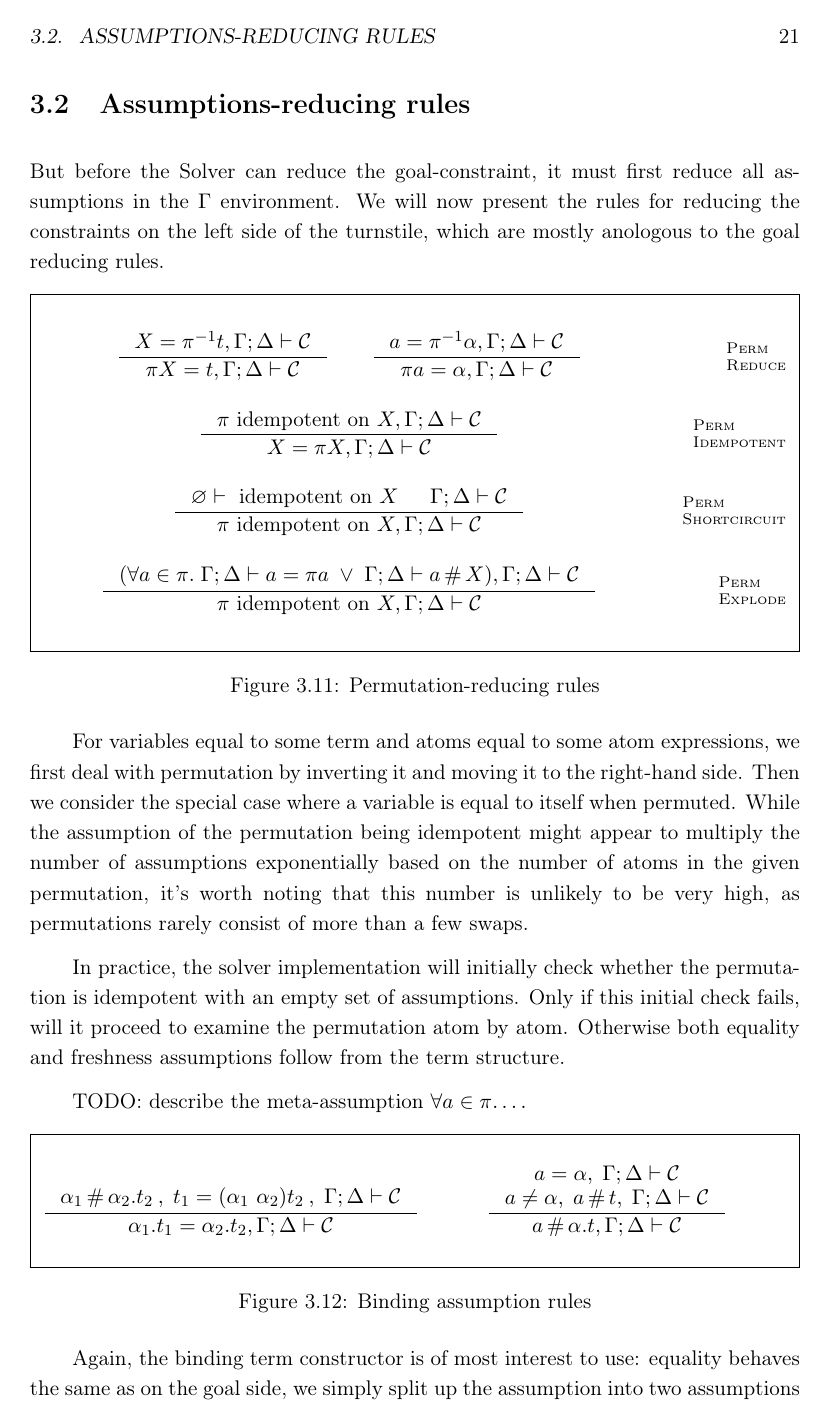
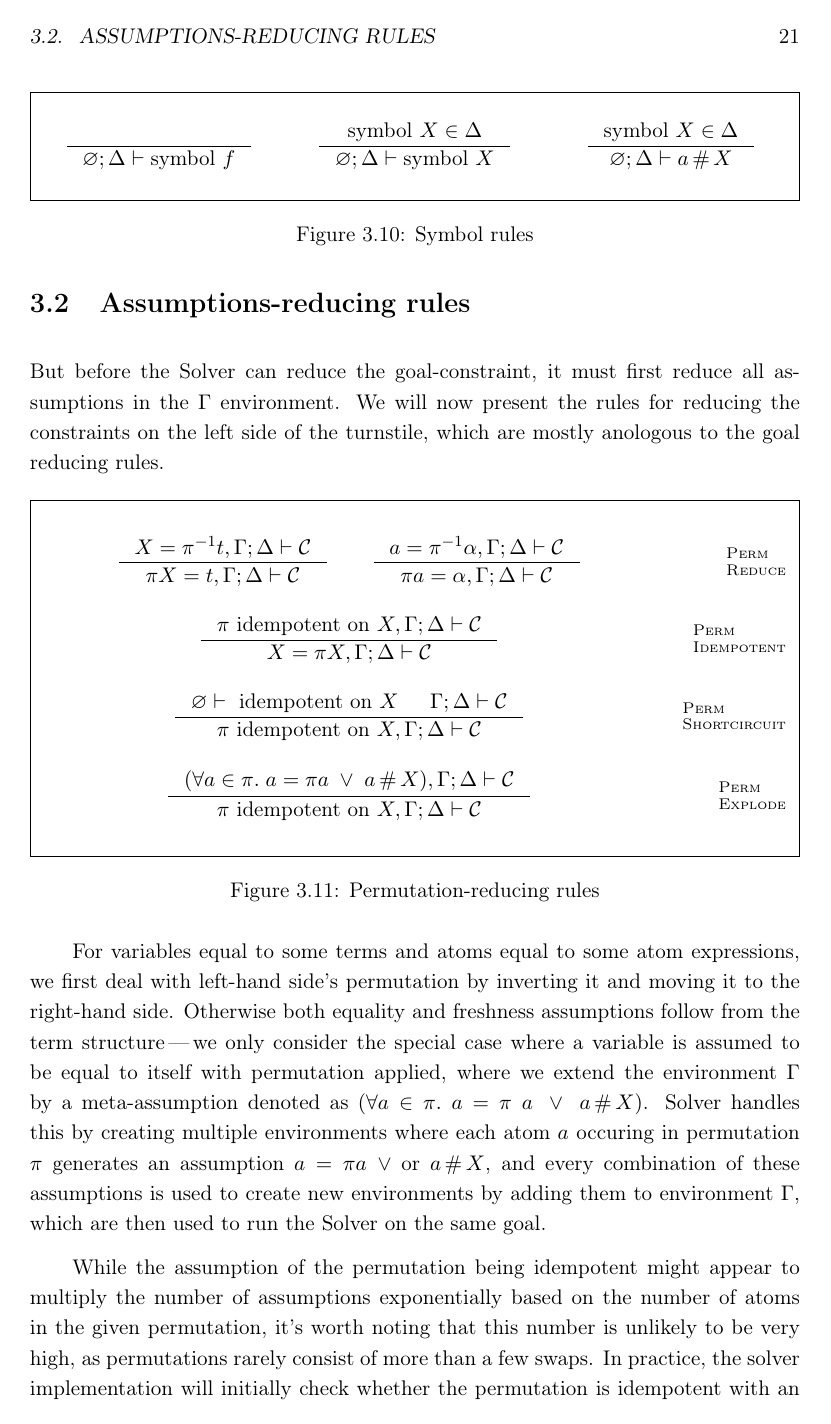
Before and after one commit to dgulczynski/nominal, a LaTeX thesis (thesis/thesis.tex): page 21 of 69 before the commit and page 21 of 71 after it. Compiled offline with pdfLaTeX.

Commit message:
Improve solver rules

```diff
--- a/thesis/thesis.tex
+++ b/thesis/thesis.tex
@@ -1085,17 +1089,17 @@ which are mostly anologous to the goal reducing rules.
   \caption{Permutation-reducing rules}
   \label{fig:perm-reduction}
 \end{figure}
-For variables equal to some term and atoms equal to some atom expressions,
-we first deal with permutation by inverting it and moving it to the right-hand side.
-Then we consider the special case where a variable is equal to itself when permuted.
+For variables equal to some terms and atoms equal to some atom expressions,
+we first deal with left-hand side's permutation by inverting it and moving it to the right-hand side.
+Otherwise both equality and freshness assumptions follow from the term structure\-we only consider the special case where a variable is assumed to be equal to itself with permutation applied, where we extend the environment $\cEnv$ by a meta-assumption denoted as
+$(\forall \atomv \in \perm.\;\atomv = \perm \apperm \atomv \;\vee\;\atomv \cfresh \termv)$.
+Solver handles this by creating multiple environments where each atom $\atomv$ occuring in permutation $\perm$ generates an assumption $\atomv = \pi \atomv \;\vee$ or $\atomv \cfresh \termv$, and every combination of these assumptions is used to create new environments by
+adding them to environment $\cEnv$, which are then used to run the Solver on the same goal.
+
 While the assumption of the permutation being idempotent might appear to multiply the number of assumptions exponentially based on the number of atoms in the given permutation,
 it's worth noting that this number is unlikely to be very high, as permutations rarely consist of more than a few swaps.
-
 In practice, the solver implementation will initially check whether the permutation is idempotent with an empty set of assumptions.
 Only if this initial check fails, will it proceed to examine the permutation atom by atom.
-Otherwise both equality and freshness assumptions follow from the term structure.
-
-TODO: describe the meta-assumption $\forall \atomv \in \pi. \dots$
 
 \begin{figure}[htpb]
   \centering
```
Also changed, not shown: thesis/thesis.pdf, thesis/thesis.tex (22 more changed lines).
